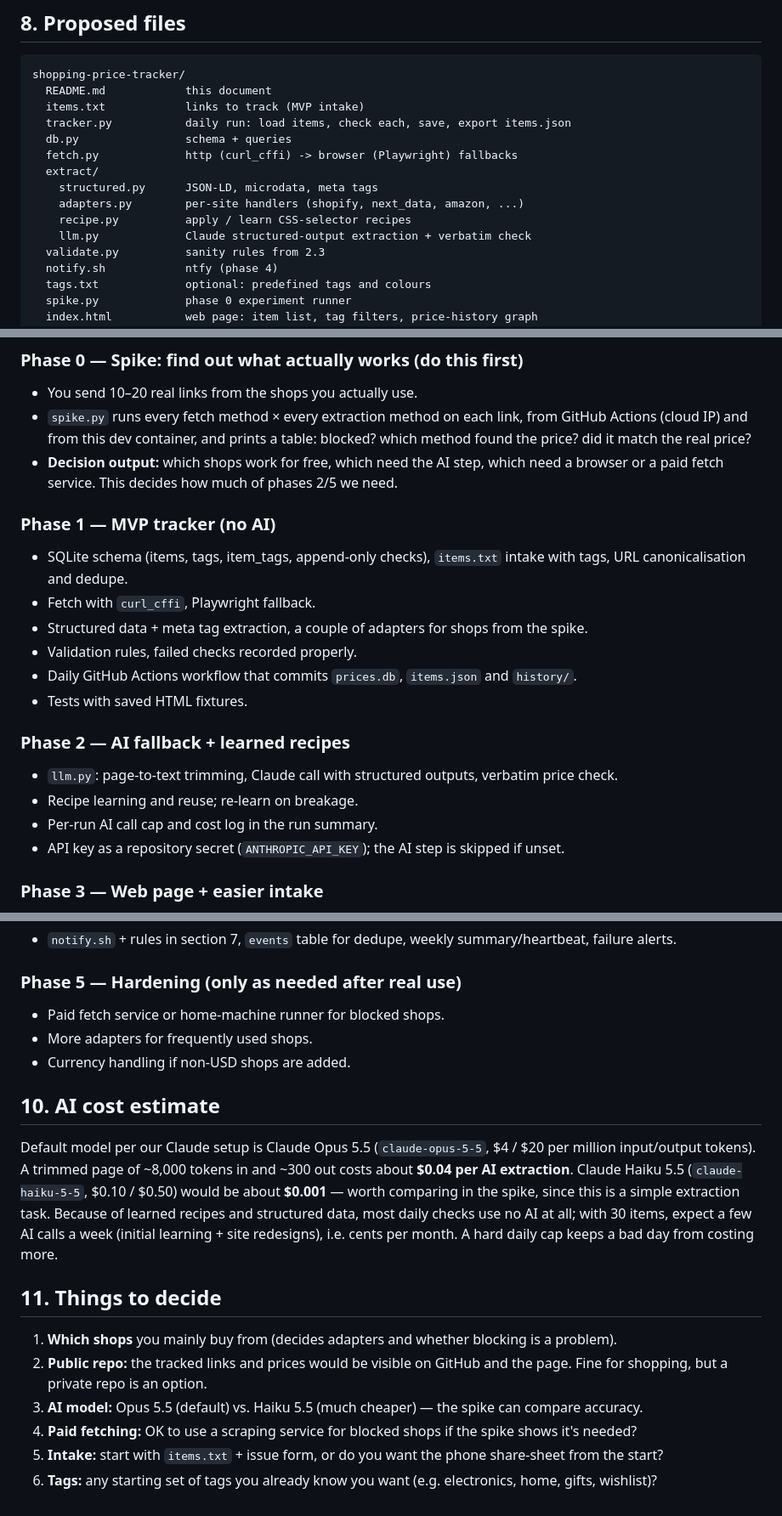
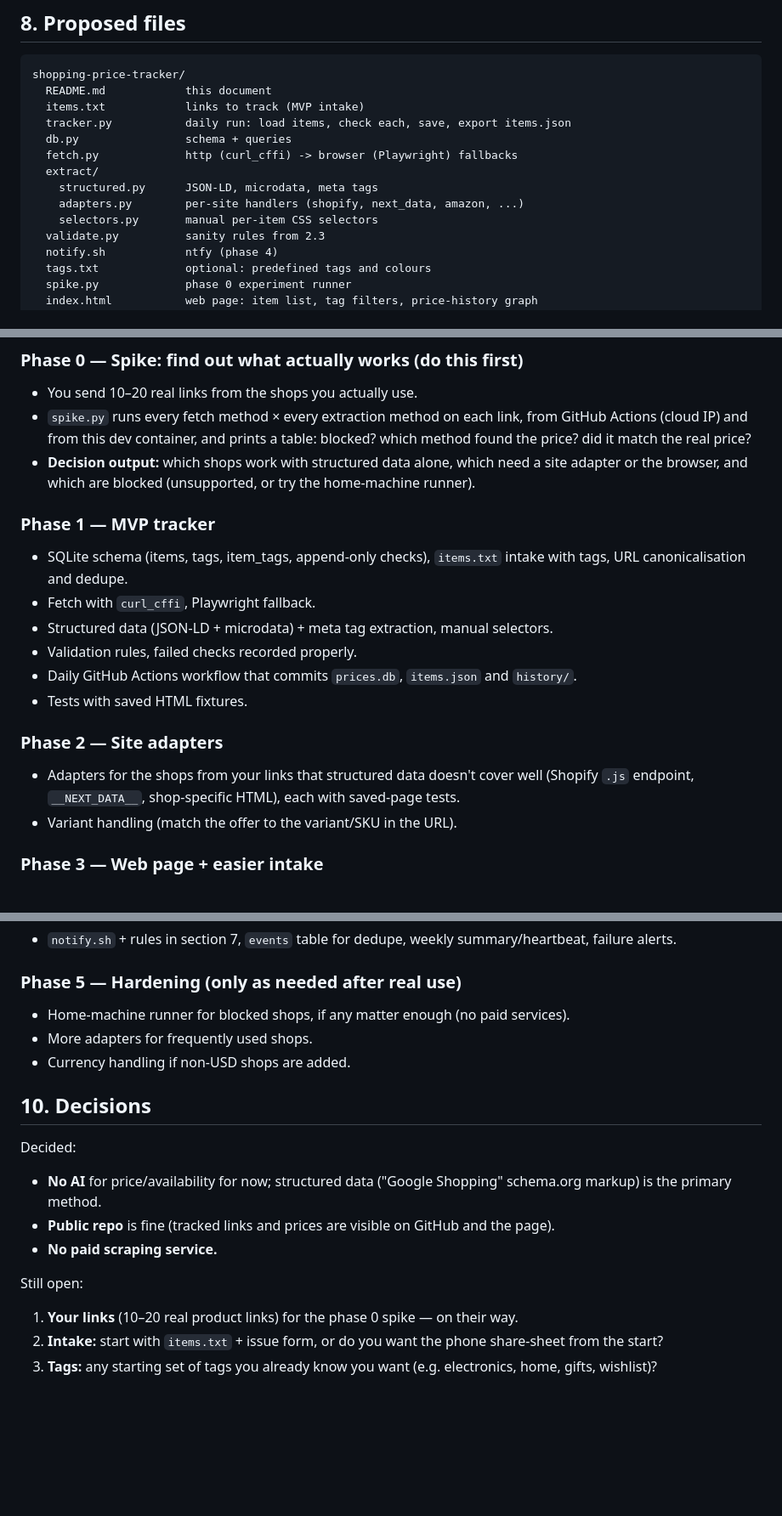
Before and after one commit to achatterjee12/public-tests, a Markdown page: shopping-price-tracker/README.md, 3 parts joined by grey strips. Shown at 85% size. Rendered like a GitHub page; blank space fills up the shorter version.

```diff
--- a/shopping-price-tracker/README.md
+++ b/shopping-price-tracker/README.md
@@ -226,8 +227,7 @@ shopping-price-tracker/
   extract/
     structured.py      JSON-LD, microdata, meta tags
     adapters.py        per-site handlers (shopify, next_data, amazon, ...)
-    recipe.py          apply / learn CSS-selector recipes
-    llm.py             Claude structured-output extraction + verbatim check
+    selectors.py       manual per-item CSS selectors
   validate.py          sanity rules from 2.3
   notify.sh            ntfy (phase 4)
   tags.txt             optional: predefined tags and colours
@@ -247,23 +247,22 @@ shopping-price-tracker/
 - `spike.py` runs every fetch method × every extraction method on each link, from GitHub
   Actions (cloud IP) and from this dev container, and prints a table: blocked? which method
   found the price? did it match the real price?
-- **Decision output:** which shops work for free, which need the AI step, which need a
-  browser or a paid fetch service. This decides how much of phases 2/5 we need.
+- **Decision output:** which shops work with structured data alone, which need a site
+  adapter or the browser, and which are blocked (unsupported, or try the home-machine runner).
 
-### Phase 1 — MVP tracker (no AI)
+### Phase 1 — MVP tracker
 - SQLite schema (items, tags, item_tags, append-only checks), `items.txt` intake with tags,
   URL canonicalisation and dedupe.
 - Fetch with `curl_cffi`, Playwright fallback.
-- Structured data + meta tag extraction, a couple of adapters for shops from the spike.
+- Structured data (JSON-LD + microdata) + meta tag extraction, manual selectors.
 - Validation rules, failed checks recorded properly.
 - Daily GitHub Actions workflow that commits `prices.db`, `items.json` and `history/`.
 - Tests with saved HTML fixtures.
 
-### Phase 2 — AI fallback + learned recipes
-- `llm.py`: page-to-text trimming, Claude call with structured outputs, verbatim price check.
-- Recipe learning and reuse; re-learn on breakage.
-- Per-run AI call cap and cost log in the run summary.
-- API key as a repository secret (`ANTHROPIC_API_KEY`); the AI step is skipped if unset.
+### Phase 2 — Site adapters
+- Adapters for the shops from your links that structured data doesn't cover well
+  (Shopify `.js` endpoint, `__NEXT_DATA__`, shop-specific HTML), each with saved-page tests.
+- Variant handling (match the offer to the variant/SKU in the URL).
 
 ### Phase 3 — Web page + easier intake
 - `index.html`: item cards (image, title, shop, tags, price, change vs. last week, lowest
@@ -278,26 +277,19 @@ shopping-price-tracker/
   failure alerts.
 
 ### Phase 5 — Hardening (only as needed after real use)
-- Paid fetch service or home-machine runner for blocked shops.
+- Home-machine runner for blocked shops, if any matter enough (no paid services).
 - More adapters for frequently used shops.
 - Currency handling if non-USD shops are added.
 
-## 10. AI cost estimate
+## 10. Decisions
 
-Default model per our Claude setup is Claude Opus 5.5 (`claude-opus-5-5`, $4 / $20 per
-million input/output tokens). A trimmed page of ~8,000 tokens in and ~300 out costs about
-**$0.04 per AI extraction**. Claude Haiku 5.5 (`claude-haiku-5-5`, $0.10 / $0.50) would be
-about **$0.001** — worth comparing in the spike, since this is a simple extraction task.
-Because of learned recipes and structured data, most daily checks use no AI at all; with
-30 items, expect a few AI calls a week (initial learning + site redesigns), i.e. cents per
-month. A hard daily cap keeps a bad day from costing more.
+Decided:
+- **No AI** for price/availability for now; structured data ("Google Shopping" schema.org
+  markup) is the primary method.
+- **Public repo** is fine (tracked links and prices are visible on GitHub and the page).
+- **No paid scraping service.**
 
-## 11. Things to decide
-
-1. **Which shops** you mainly buy from (decides adapters and whether blocking is a problem).
-2. **Public repo:** the tracked links and prices would be visible on GitHub and the page.
-   Fine for shopping, but a private repo is an option.
-3. **AI model:** Opus 5.5 (default) vs. Haiku 5.5 (much cheaper) — the spike can compare accuracy.
-4. **Paid fetching:** OK to use a scraping service for blocked shops if the spike shows it's needed?
-5. **Intake:** start with `items.txt` + issue form, or do you want the phone share-sheet from the start?
-6. **Tags:** any starting set of tags you already know you want (e.g. electronics, home, gifts, wishlist)?
+Still open:
+1. **Your links** (10–20 real product links) for the phase 0 spike — on their way.
+2. **Intake:** start with `items.txt` + issue form, or do you want the phone share-sheet from the start?
+3. **Tags:** any starting set of tags you already know you want (e.g. electronics, home, gifts, wishlist)?
```
Also changed, not shown: other parts of shopping-price-tracker/README.md (+31 -30 lines).
